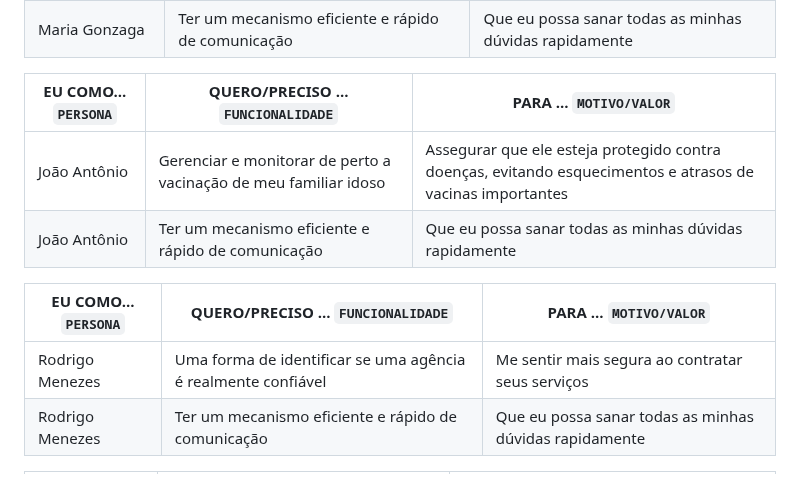
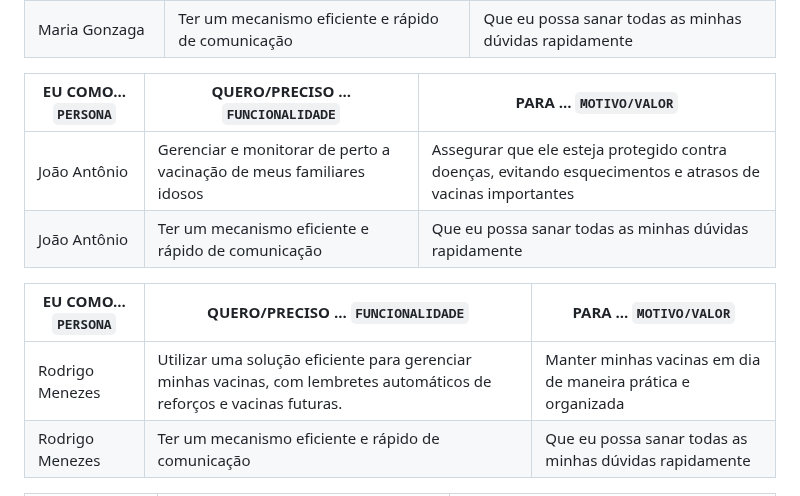
Before and after one commit to gilrovina/Imuniti, a Markdown page: docs/02-Especificação do Projeto.md, the part around the change. Rendered like a GitHub page.

Commit message:
Update 02-Especificação do Projeto.md
Correção das histórias de usuário

```diff
--- a/docs/02-Especificação do Projeto.md
+++ b/docs/02-Especificação do Projeto.md
@@ -41,13 +41,13 @@ Com base na análise das personas foram identificadas as seguintes histórias de
 
 |EU COMO... `PERSONA`| QUERO/PRECISO ... `FUNCIONALIDADE` |PARA ... `MOTIVO/VALOR`                 |
 |--------------------|------------------------------------|----------------------------------------|
-|João Antônio  | Gerenciar e monitorar de perto a vacinação de meu familiar idoso           | Assegurar que ele esteja protegido contra doenças, evitando esquecimentos e atrasos de vacinas importantes               |
+|João Antônio  | Gerenciar e monitorar de perto a vacinação de meus familiares idosos           | Assegurar que ele esteja protegido contra doenças, evitando esquecimentos e atrasos de vacinas importantes               |
 |João Antônio       | Ter um mecanismo eficiente e rápido de comunicação                 | Que eu possa sanar todas as minhas dúvidas rapidamente |
 
 
 |EU COMO... `PERSONA`| QUERO/PRECISO ... `FUNCIONALIDADE` |PARA ... `MOTIVO/VALOR`                 |
 |--------------------|------------------------------------|----------------------------------------|
-|Rodrigo Menezes  | Uma forma de identificar se uma agência é realmente confiável           | Me sentir mais segura ao contratar seus serviços               |
+|Rodrigo Menezes  | Utilizar uma solução eficiente para gerenciar minhas vacinas, com lembretes automáticos de reforços e vacinas futuras.           | Manter minhas vacinas em dia de maneira prática e organizada               |
 |Rodrigo Menezes      | Ter um mecanismo eficiente e rápido de comunicação                 | Que eu possa sanar todas as minhas dúvidas rapidamente |
 
 
```
